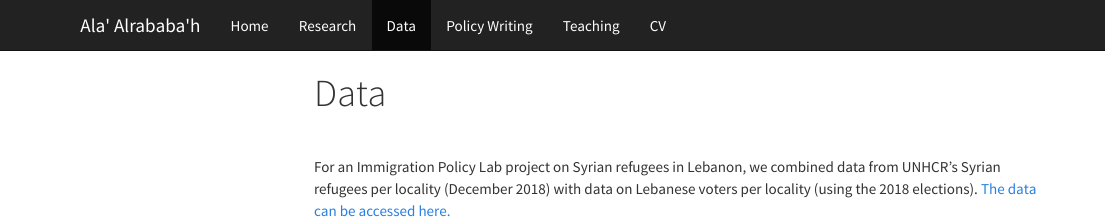
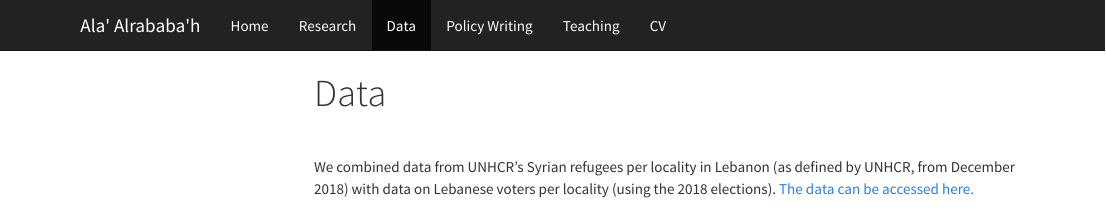
Before and after one commit to ala-alrababah/ala-alrababah.github.io, an R Markdown document (data.Rmd): the page in a window 1100 px wide, from its top. The pictures show the output file data.html that the author committed with the source, opened offline; library style sheets and scripts come from the installed R packages; menus at the side of the page are left out.

Commit message:
commit oct2

```diff
--- a/data.Rmd
+++ b/data.Rmd
@@ -8,4 +8,4 @@ output:
 
 <br>
 
-For an Immigration Policy Lab project on Syrian refugees in Lebanon, we combined data from UNHCR's Syrian refugees per locality (December 2018) with data on Lebanese voters per locality (using the 2018 elections). [The data can be accessed here.](https://dataverse.harvard.edu/dataset.xhtml?persistentId=doi:10.7910/DVN/YTUPB9)
+We combined data from UNHCR's Syrian refugees per locality in Lebanon (as defined by UNHCR, from December 2018) with data on Lebanese voters per locality (using the 2018 elections). [The data can be accessed here.](https://dataverse.harvard.edu/dataset.xhtml?persistentId=doi:10.7910/DVN/YTUPB9)
```
Also changed, not shown: data.html, index.html.
